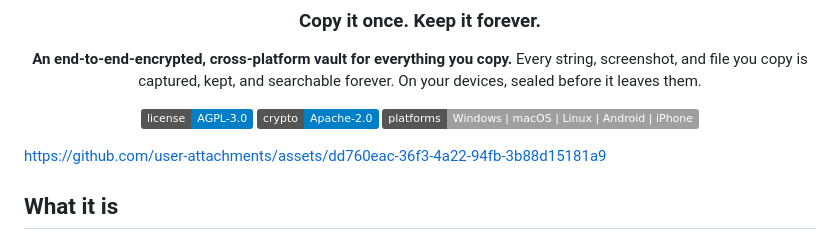
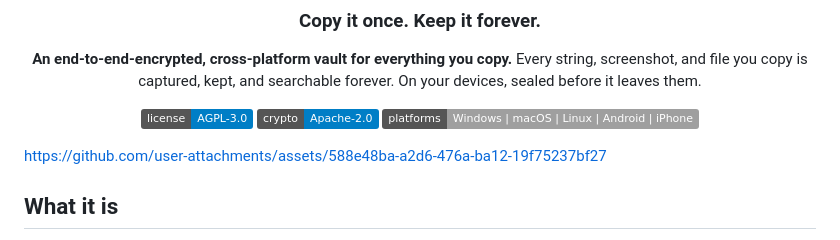
Before and after one commit to RelicSync/relic, a Markdown page: README.md, the part around the change. GitHub-like rendering; badges without logos.

Commit message:
Update demo video

```diff
--- a/README.md
+++ b/README.md
@@ -14,7 +14,8 @@ forever. On your devices, sealed before it leaves them.
 
 </div>
 
-https://github.com/user-attachments/assets/dd760eac-36f3-4a22-94fb-3b88d15181a9
+
+https://github.com/user-attachments/assets/588e48ba-a2d6-476a-ba12-19f75237bf27
 
 ## What it is
 
```
